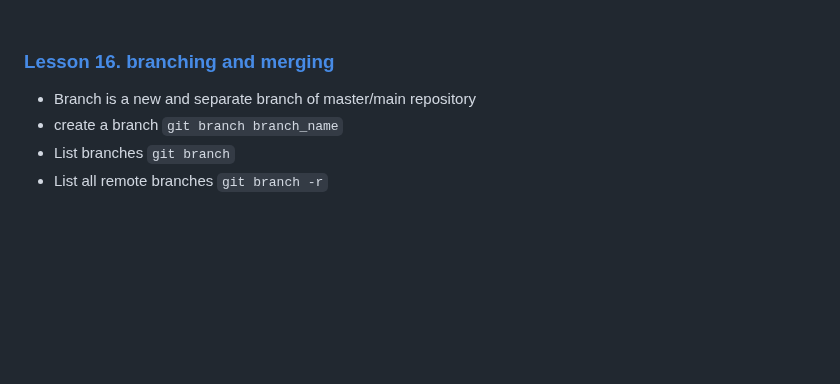
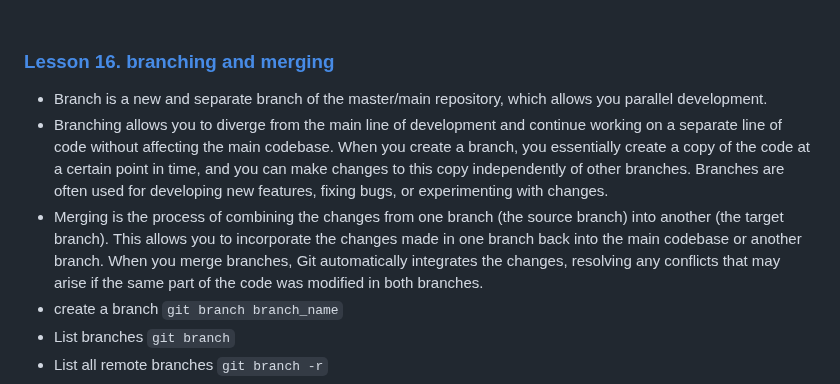
Before and after one commit to anisul-Islam/git-github-documentation, a Markdown page: README.md, the part around the change. Rendered like a GitHub page; blank space fills up the shorter version.

```diff
--- a/README.md
+++ b/README.md
@@ -252,7 +252,9 @@ git configuration
 
 ### [Lesson 16. branching and merging](https://youtu.be/3k8Bq_usPsk)
 
-- Branch is a new and separate branch of master/main repository
+- Branch is a new and separate branch of the master/main repository, which allows you parallel development.
+- Branching allows you to diverge from the main line of development and continue working on a separate line of code without affecting the main codebase. When you create a branch, you essentially create a copy of the code at a certain point in time, and you can make changes to this copy independently of other branches. Branches are often used for developing new features, fixing bugs, or experimenting with changes.
+- Merging is the process of combining the changes from one branch (the source branch) into another (the target branch). This allows you to incorporate the changes made in one branch back into the main codebase or another branch. When you merge branches, Git automatically integrates the changes, resolving any conflicts that may arise if the same part of the code was modified in both branches.
 - create a branch `git branch branch_name`
 - List branches `git branch`
 - List all remote branches `git branch -r`
```
